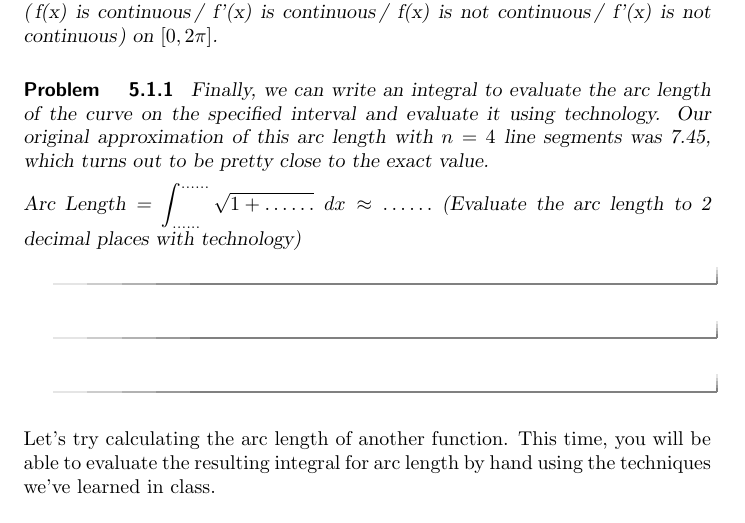
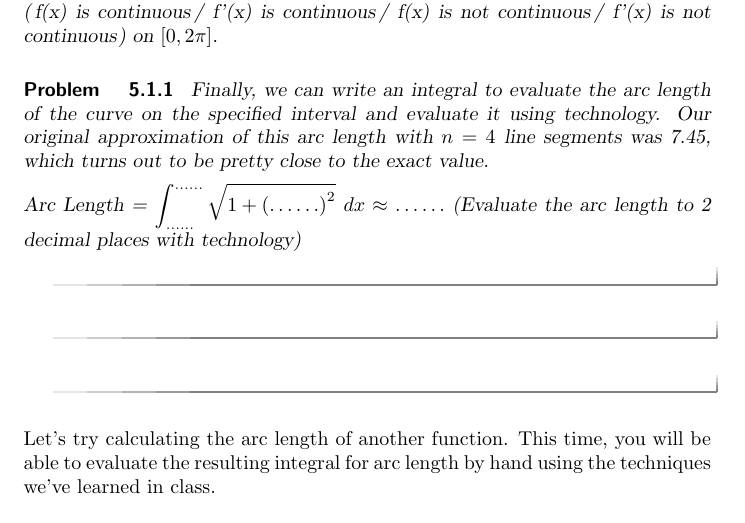
Before and after one commit to kisonecat/ximeraSample, a LaTeX document (arcLengthLab.tex): part of page 6 of 9, cut so that both start at the same text. Compiled offline with pdfLaTeX.

Commit message:
trying to fix

```diff
--- a/arcLengthLab.tex
+++ b/arcLengthLab.tex
@@ -166,7 +166,7 @@ Therefore $f(x)$ is \wordChoice {\choice[correct]{smooth}\choice{not smooth}} on
 
 Finally, we can write an integral to evaluate the arc length of the curve on the specified interval and evaluate it using technology.  Our original approximation of this arc length with $n=4$ line segments was 7.45, which turns out to be pretty close to the exact value.
 
-Arc Length = $\displaystyle\int_{\answer{0}}^{\answer{2\pi}} \sqrt{1+{\answer{\cos^2 (x)}}} \ dx \approx \answer{7.64}$ (Evaluate the arc length to 2 decimal places with technology)
+Arc Length = $\displaystyle\int_{\answer{0}}^{\answer{2\pi}} \sqrt{1+\left(\answer{\cos (x)}\right)^2} \ dx \approx \answer{7.64}$ (Evaluate the arc length to 2 decimal places with technology)
 
 %Arc Length = $\displaystyle\int_{\answer{0}}^{\answer{2\pi}} \sqrt{1+{\answer{\cos(x)}^2}} \ dx \approx \answer{7.64}$ (Evaluate the arc length to 2 decimal places with technology)
 
```
